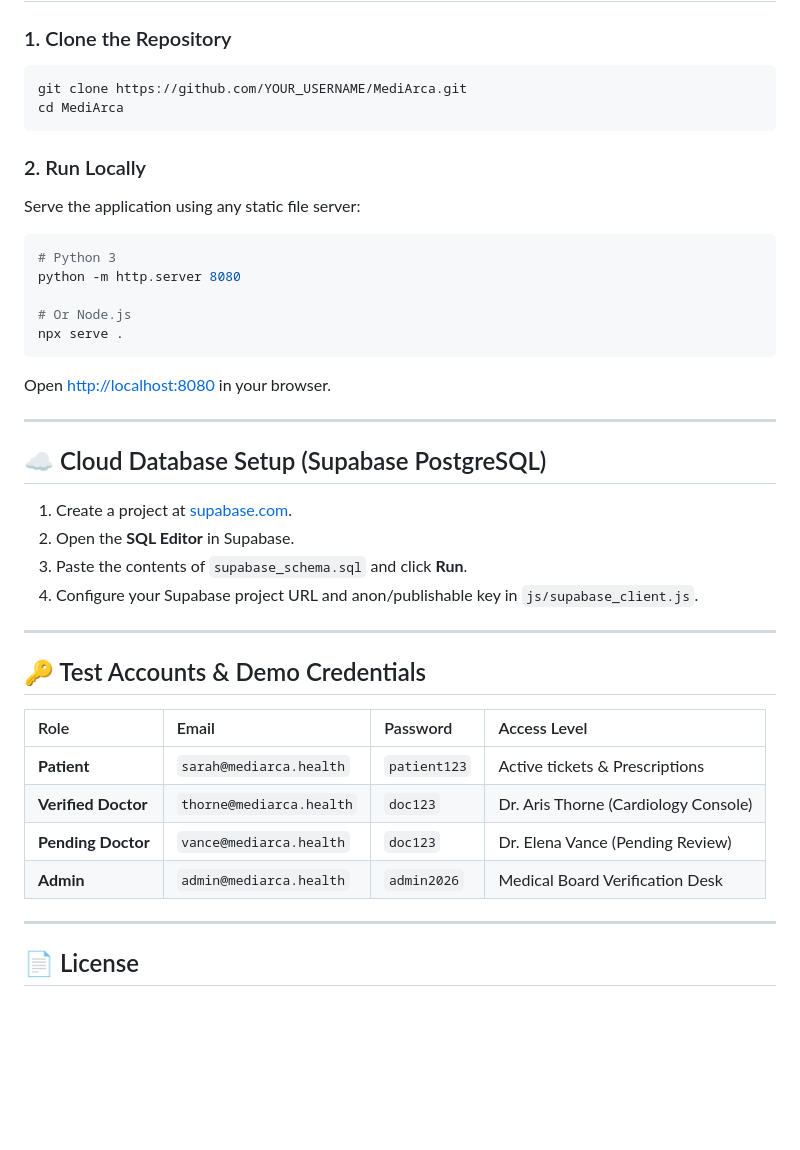
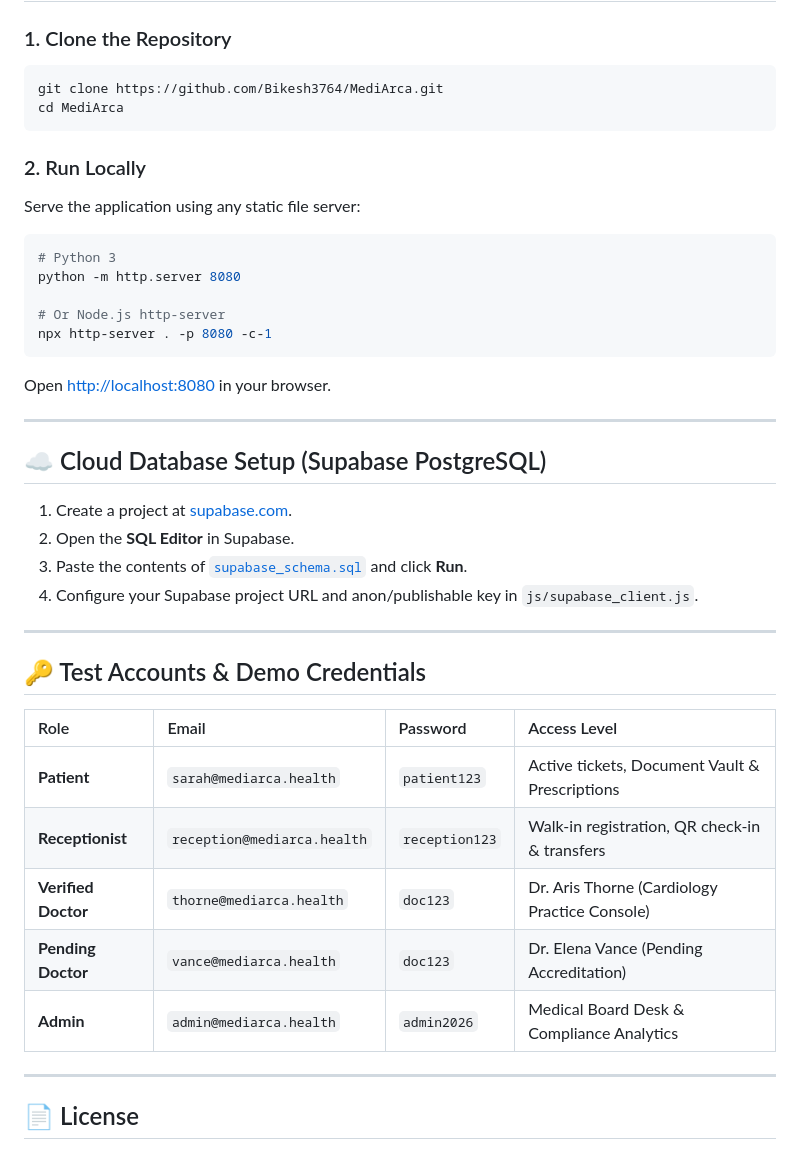
Before and after one commit to Bikesh3764/MediArca, a Markdown page: README.md, the part around one of its changes. Rendered like a GitHub page; blank space fills up the shorter version.

````diff
--- a/README.md
+++ b/README.md
@@ -32,7 +47,7 @@ MediArca is a high-performance clinical healthcare platform engineered to elimin
 
 ### 1. Clone the Repository
 ```bash
-git clone https://github.com/YOUR_USERNAME/MediArca.git
+git clone https://github.com/Bikesh3764/MediArca.git
 cd MediArca
 ```
 
@@ -43,8 +58,8 @@ Serve the application using any static file server:
 # Python 3
 python -m http.server 8080
 
-# Or Node.js
-npx serve .
+# Or Node.js http-server
+npx http-server . -p 8080 -c-1
 ```
 
 Open [http://localhost:8080](http://localhost:8080) in your browser.
@@ -55,7 +70,7 @@ Open [http://localhost:8080](http://localhost:8080) in your browser.
 
 1. Create a project at [supabase.com](https://supabase.com).
 2. Open the **SQL Editor** in Supabase.
-3. Paste the contents of `supabase_schema.sql` and click **Run**.
+3. Paste the contents of [`supabase_schema.sql`](supabase_schema.sql) and click **Run**.
 4. Configure your Supabase project URL and anon/publishable key in `js/supabase_client.js`.
 
 ---
@@ -64,10 +79,11 @@ Open [http://localhost:8080](http://localhost:8080) in your browser.
 
 | Role | Email | Password | Access Level |
 | :--- | :--- | :--- | :--- |
-| **Patient** | `sarah@mediarca.health` | `patient123` | Active tickets & Prescriptions |
-| **Verified Doctor** | `thorne@mediarca.health` | `doc123` | Dr. Aris Thorne (Cardiology Console) |
-| **Pending Doctor** | `vance@mediarca.health` | `doc123` | Dr. Elena Vance (Pending Review) |
-| **Admin** | `admin@mediarca.health` | `admin2026` | Medical Board Verification Desk |
+| **Patient** | `sarah@mediarca.health` | `patient123` | Active tickets, Document Vault & Prescriptions |
+| **Receptionist** | `reception@mediarca.health` | `reception123` | Walk-in registration, QR check-in & transfers |
+| **Verified Doctor** | `thorne@mediarca.health` | `doc123` | Dr. Aris Thorne (Cardiology Practice Console) |
+| **Pending Doctor** | `vance@mediarca.health` | `doc123` | Dr. Elena Vance (Pending Accreditation) |
+| **Admin** | `admin@mediarca.health` | `admin2026` | Medical Board Desk & Compliance Analytics |
 
 ---
 
````
Also changed, not shown: other parts of README.md (+20 -5 lines).
